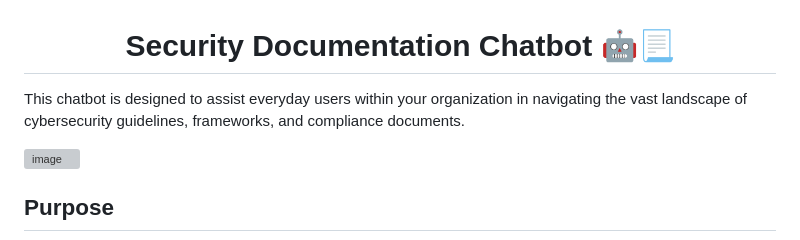
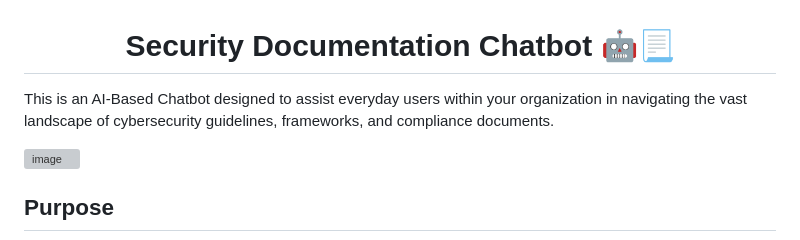
Before and after one commit to NotSooShariff/security-docs-guide-chatbot, a Markdown page: README.md, the part around the change. Drawn GitHub-style; grey boxes are pictures that could not be loaded.

```diff
--- a/README.md
+++ b/README.md
@@ -2,7 +2,7 @@
 
 <h1 align="center"> Security Documentation Chatbot 🤖📃 </h1>
 
-This chatbot is designed to assist everyday users within your organization in navigating the vast landscape of cybersecurity guidelines, frameworks, and compliance documents.
+This is an AI-Based Chatbot designed to assist everyday users within your organization in navigating the vast landscape of cybersecurity guidelines, frameworks, and compliance documents.
 
 <img width="1280" alt="image" src="https://github.com/NotSooShariff/security-docs-guide-chatbot/assets/93514938/2582e7a3-f272-4cf8-af95-e44369fc562b">
 
```
